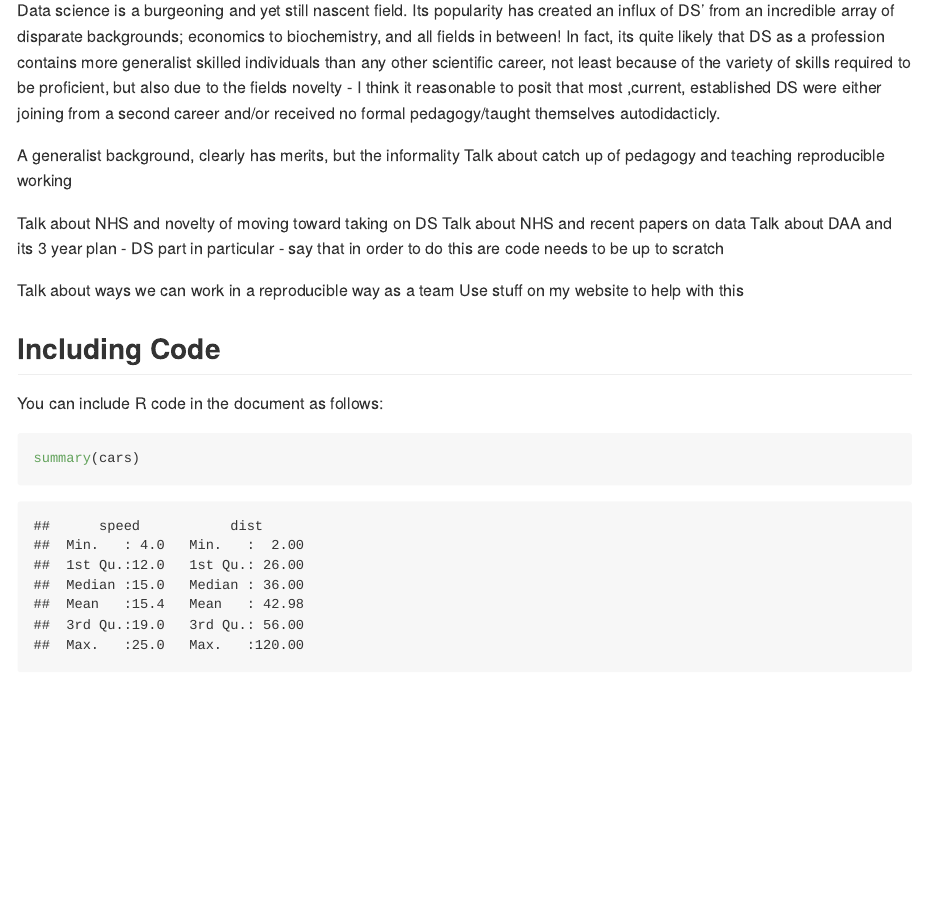
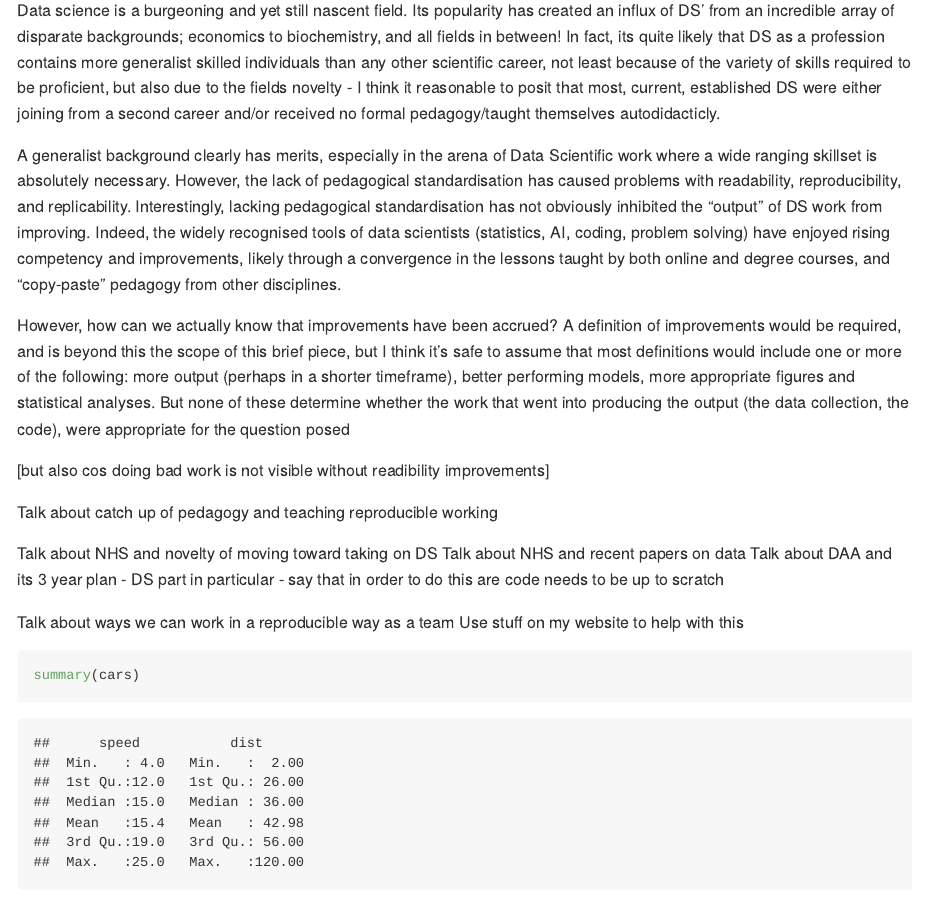
Before and after one commit to WWLDS/Reproducible_work, an R Markdown document (_main.Rmd): the page in a window 1100 px wide, from 180 px down. Rendered offline with R 4.5, knitr and Pandoc, with nearby package versions.

Commit message:
work on introduction

````diff
--- a/_main.Rmd
+++ b/_main.Rmd
@@ -9,9 +9,15 @@ knitr::opts_chunk$set(echo = TRUE)
 
 ## Introduction
 
-Data science is a burgeoning and yet still nascent field. Its popularity has created an influx of DS' from an incredible array of disparate backgrounds; economics to biochemistry, and all fields in between! In fact, its quite likely that DS as a profession contains more generalist skilled individuals than any other scientific career, not least because of the variety of skills required to be proficient, but also due to the fields novelty - I think it reasonable to posit that most ,current, established DS were either joining from a second career and/or received no formal pedagogy/taught themselves autodidacticly.
+Data science is a burgeoning and yet still nascent field. Its popularity has created an influx of DS' from an incredible array of disparate backgrounds; economics to biochemistry, and all fields in between! In fact, its quite likely that DS as a profession contains more generalist skilled individuals than any other scientific career, not least because of the variety of skills required to be proficient, but also due to the fields novelty - I think it reasonable to posit that most, current, established DS were either joining from a second career and/or received no formal pedagogy/taught themselves autodidacticly.
 
-A generalist background,  clearly has merits, but the informality
+A generalist background clearly has merits, especially in the arena of Data Scientific work where a wide ranging skillset is absolutely necessary. However, the lack of pedagogical standardisation has caused problems with readability, reproducibility, and replicability. Interestingly, lacking pedagogical standardisation has not obviously inhibited the "output" of DS work from improving. Indeed, the widely recognised tools of data scientists (statistics, AI, coding, problem solving) have enjoyed rising competency and improvements, likely through a convergence in the lessons taught by both online and degree courses, and "copy-paste" pedagogy from other disciplines.
+
+However, how can we actually know that improvements have been accrued? A definition of improvements would be required, and is beyond this the scope of this brief piece, but I think it's safe to assume that most definitions would include one or more of the following: more output (perhaps in a shorter timeframe), better performing models, more appropriate figures and statistical analyses. But none of these determine whether the work that went into producing the output (the data collection, the code), were appropriate for the question posed
+
+[but also cos doing bad work is not visible without readibility improvements]
+
+
 Talk about catch up of pedagogy and teaching reproducible working
 
 Talk about NHS and novelty of moving toward taking on DS
@@ -21,9 +27,7 @@ Talk about DAA and its 3 year plan - DS part in particular - say that in order t
 Talk about ways we can work in a reproducible way as a team
 Use stuff on my website to help with this
 
-## Including Code
 
-You can include R code in the document as follows:
 
 ```{r cars}
 summary(cars)
````
Also changed, not shown: _main.md.
